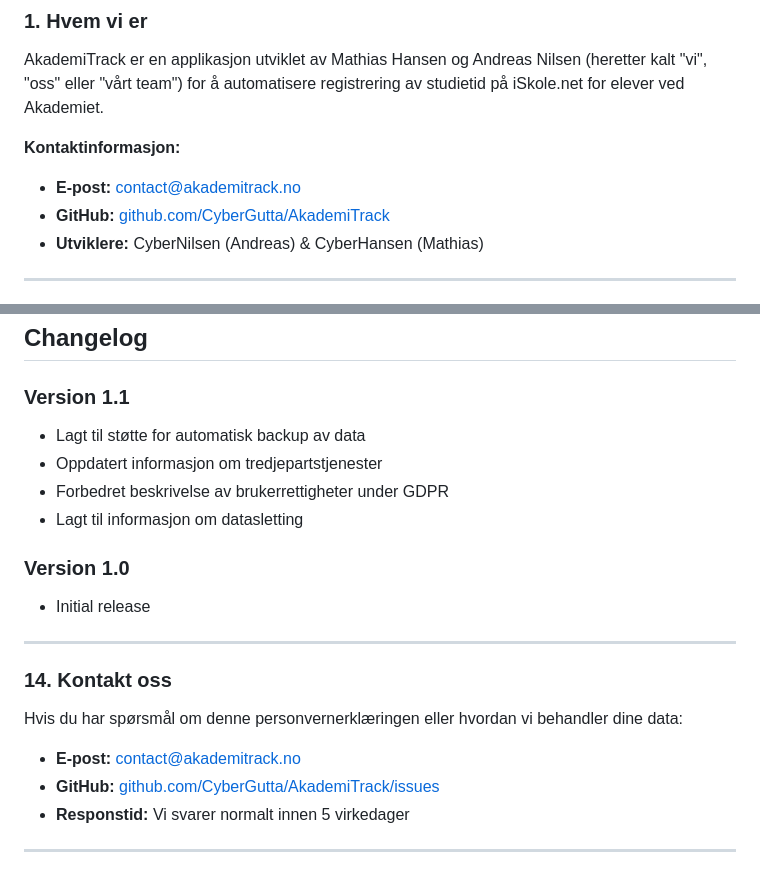
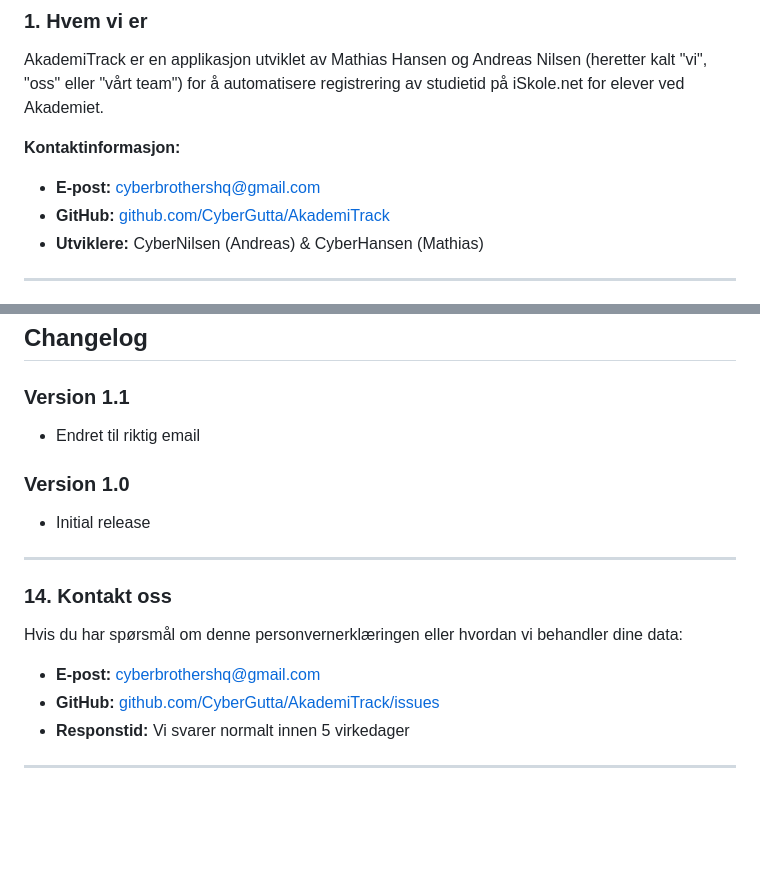
Before and after one commit to CyberGutta/AkademietTrack, a Markdown page: privacy-policy.md, 2 parts joined by grey strips. Drawn GitHub-style; blank space fills up the shorter version.

```diff
--- a/privacy-policy.md
+++ b/privacy-policy.md
@@ -9,7 +9,7 @@
 AkademiTrack er en applikasjon utviklet av Mathias Hansen og Andreas Nilsen (heretter kalt "vi", "oss" eller "vårt team") for å automatisere registrering av studietid på iSkole.net for elever ved Akademiet.
 
 **Kontaktinformasjon:**
-- **E-post:** contact@akademitrack.no
+- **E-post:** cyberbrothershq@gmail.com
 - **GitHub:** [github.com/CyberGutta/AkademiTrack](https://github.com/CyberGutta/AkademiTrack)
 - **Utviklere:** CyberNilsen (Andreas) & CyberHansen (Mathias)
 
@@ -228,10 +228,7 @@ AkademiTrack er primært designet for elever ved Akademiet, inkludert mindreåri
 ## Changelog
 
 ### Version 1.1
-- Lagt til støtte for automatisk backup av data
-- Oppdatert informasjon om tredjepartstjenester
-- Forbedret beskrivelse av brukerrettigheter under GDPR
-- Lagt til informasjon om datasletting
+- Endret til riktig email
 
 ### Version 1.0
 - Initial release
@@ -242,7 +239,7 @@ AkademiTrack er primært designet for elever ved Akademiet, inkludert mindreåri
 
 Hvis du har spørsmål om denne personvernerklæringen eller hvordan vi behandler dine data:
 
-- **E-post:** contact@akademitrack.no
+- **E-post:** cyberbrothershq@gmail.com
 - **GitHub:** [github.com/CyberGutta/AkademiTrack/issues](https://github.com/CyberGutta/AkademiTrack/issues)
 - **Responstid:** Vi svarer normalt innen 5 virkedager
 
```
Also changed, not shown: other parts of privacy-policy.md (+1 -1 lines).
